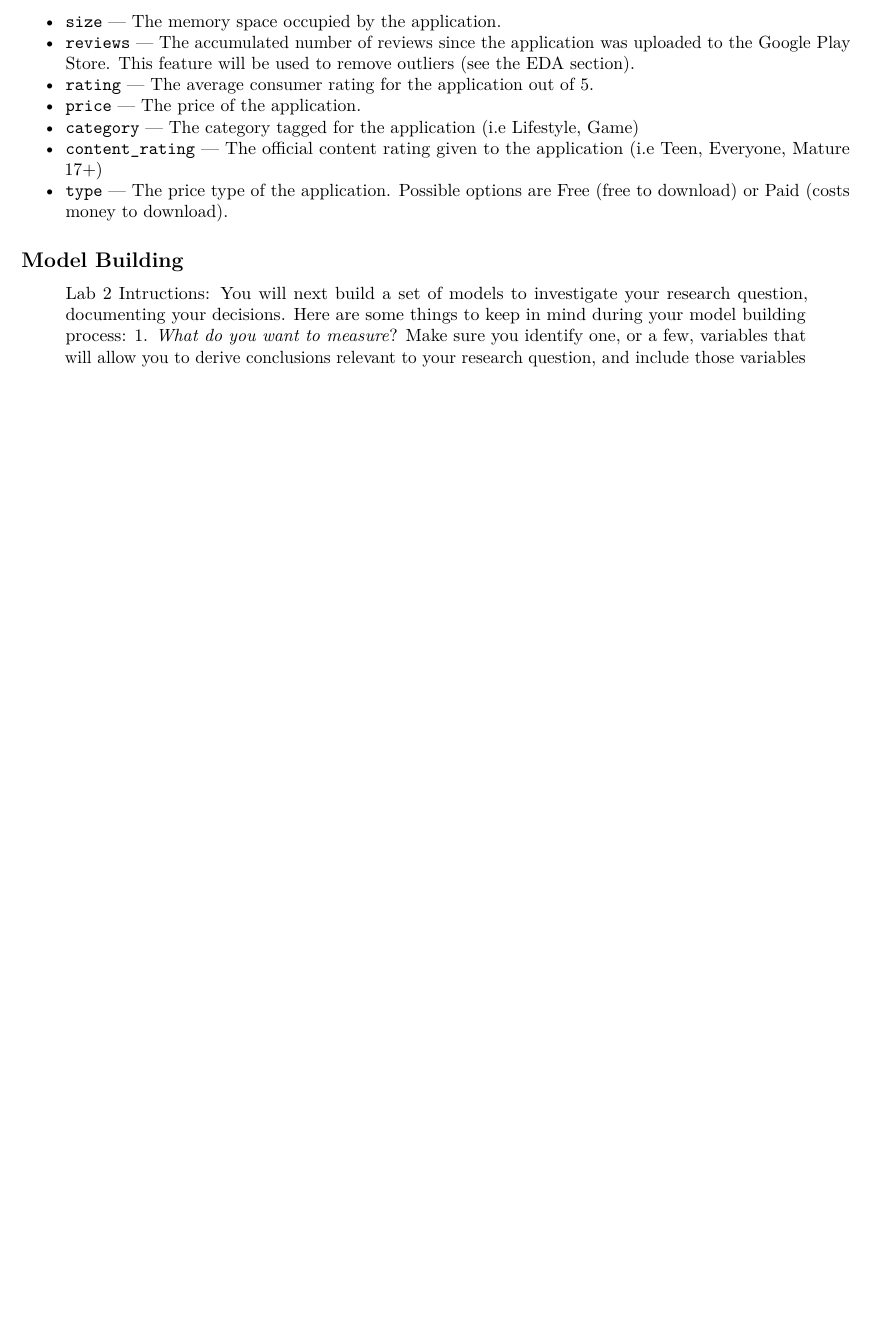
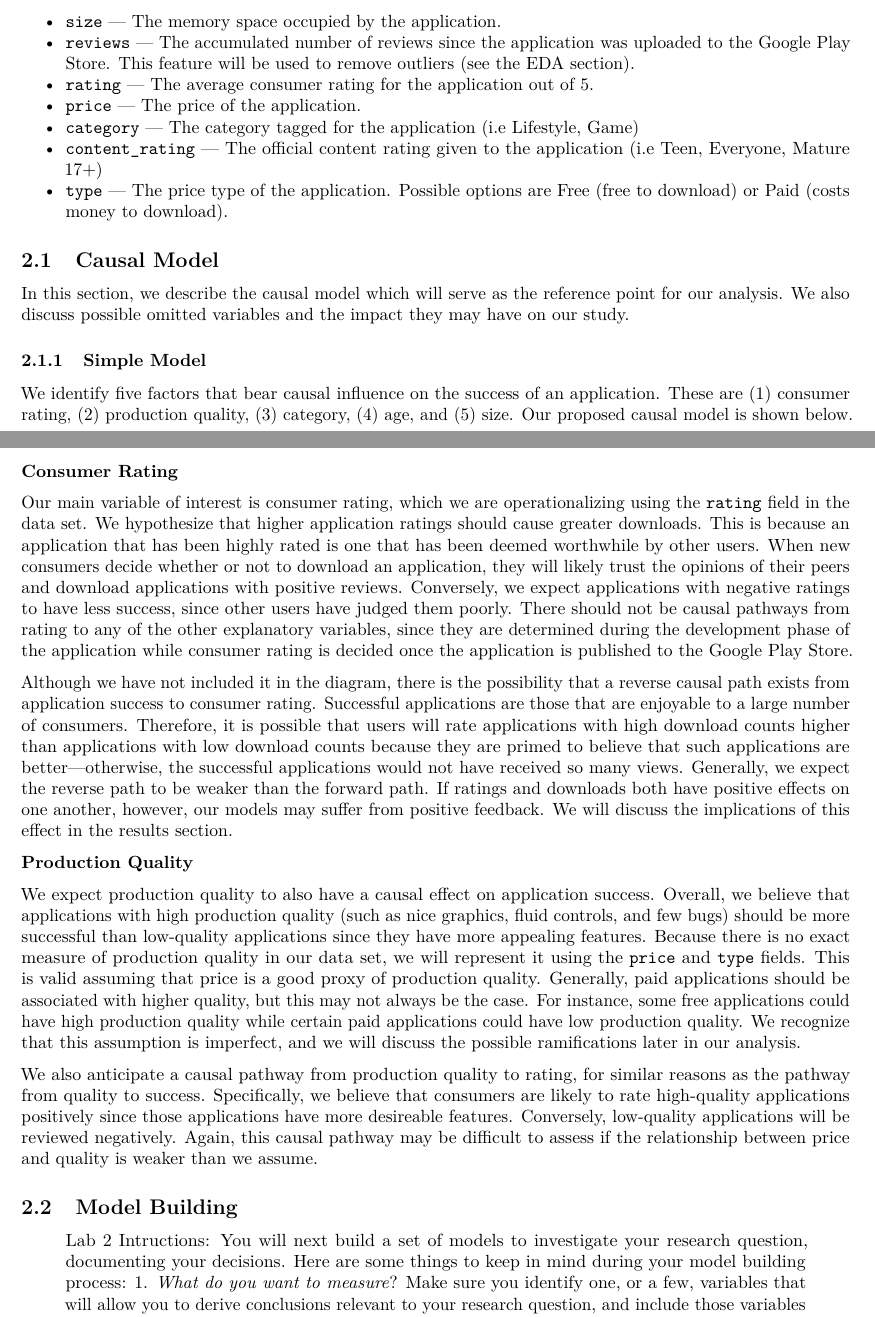
Before and after one commit to orenscarmeli/w203-project2-oren-romain-oleg-sam, an R Markdown document (lab_2.Rmd): part of page 2 of 5 before the commit and two parts of pages 2 and 3 of 5 after it, the two joined at a grey line, cut so that both start at the same text, the shorter picture padded with empty space. The pictures show the output file lab_2.pdf that the author committed with the source.

Commit message:
Started causal model explanation

```diff
--- a/lab_2.Rmd
+++ b/lab_2.Rmd
@@ -3,7 +3,8 @@ title: 'Lab 2 Research Proposal'
 author: "Oleg Ananyev, Oren Carmeli, Romain Hardy, Sam Rosenberg"
 date: 'Fall 2021'
 output:
-  pdf_document: default
+  bookdown::pdf_document2:
+    toc: false
 urlcolor: blue
 header_includes:
 - \usepackage{amsmath}
@@ -65,6 +67,26 @@ Our analysis will make use the following variables:
 * `category` — The category tagged for the application (i.e Lifestyle, Game)
 * `content_rating` — The official content rating given to the application (i.e Teen, Everyone, Mature 17+)
 * `type` — The price type of the application. Possible options are Free (free to download) or Paid (costs money to download).
+
+\subsection{Causal Model}
+In this section, we describe the causal model which will serve as the reference point for our analysis. We also discuss possible omitted variables and the impact they may have on our study.
+
+\subsubsection{Simple Model}
+We identify five factors that bear causal influence on the success of an application. These are (1) consumer rating, (2) production quality, (3) category, (4) age, and (5) size. Our proposed causal model is shown below.
+
+<INSERT CAUSAL MODEL PLOT>
+
+\textbf{Consumer Rating}
+\par
+Our main variable of interest is consumer rating, which we are operationalizing using the `rating` field in the data set. We hypothesize that higher application ratings  should cause greater downloads. This is because an application that has been highly rated is one that has been deemed worthwhile by other users. When new consumers decide whether or not to download an application, they will likely trust the opinions of their peers and download applications with positive reviews. Conversely, we expect applications with negative ratings to have less success, since other users have judged them poorly. There should not be causal pathways from rating to any of the other explanatory variables, since they are determined during the development phase of the application while consumer rating is decided once the application is published to the Google Play Store.
+\par
+Although we have not included it in the diagram, there is the possibility that a reverse causal path exists from application success to consumer rating. Successful applications are those that are enjoyable to a large number of consumers. Therefore, it is possible that users will rate applications with high download counts higher than applications with low download counts because they are primed to believe that such applications are better—otherwise, the successful applications would not have received so many views. Generally, we expect the reverse path to be weaker than the forward path. If ratings and downloads both have positive effects on one another, however, our models may suffer from positive feedback. We will discuss the implications of this effect in the results section.
+
+\textbf{Production Quality}
+\par
+We expect production quality to also have a causal effect on application success. Overall, we believe that applications with high production quality (such as nice graphics, fluid controls, and few bugs) should be more successful than low-quality applications since they have more appealing features. Because there is no exact measure of production quality in our data set, we will represent it using the `price` and `type` fields. This is valid assuming that price is a good proxy of production quality. Generally, paid applications should be associated with higher quality, but this may not always be the case. For instance, some free applications could have high production quality while certain paid applications could have low production quality. We recognize that this assumption is imperfect, and we will discuss the possible ramifications later in our analysis.
+\par
+We also anticipate a causal pathway from production quality to rating, for similar reasons as the pathway from quality to success. Specifically, we believe that consumers are likely to rate high-quality applications positively since those applications have more desireable features. Conversely, low-quality applications will be reviewed negatively. Again, this causal pathway may be difficult to assess if the relationship between price and quality is weaker than we assume.
 
 \subsection{Model Building}
 
```
Also changed, not shown: lab_2.pdf, lab_2.Rmd (5 more changed lines).
